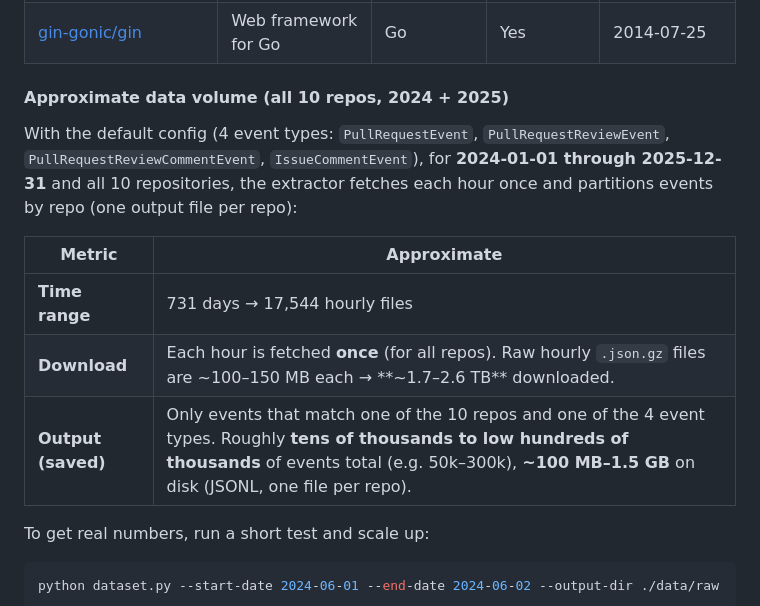
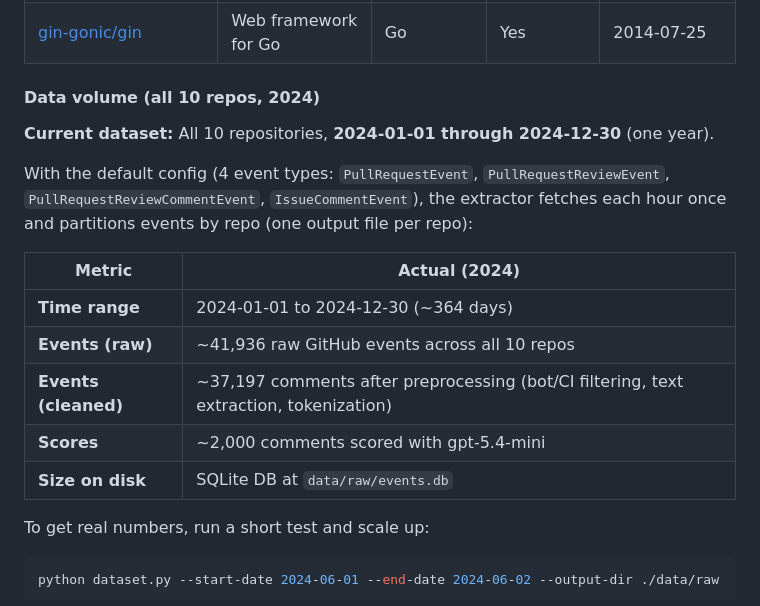
Before and after one commit to naataaniitsosie/swe-principals, a Markdown page: docs/notes/CONFORMITY.md, the part around the change. GitHub-like rendering.

Commit message:
docs: update CONFORMITY.md with actual 2024 data coverage
- Change heading from 'Approximate data volume (all 10 repos, 2024 + 2025)' to 'Data volume (all 10 repos, 2024)'
- Clarify dataset contains only 2024 data (2024-01-01 to 2024-12-30)
- Replace hypothetical estimates with actual counts from the dataset:
  - 41,936 raw GitHub events
  - 37,197 cleaned comments after preprocessing
  - 2,000 scores from gpt-5.4-mini judge
- Update metrics table to show actual data

Co-Authored-By: Claude Haiku 4.5 <noreply@anthropic.com>

```diff
--- a/docs/notes/CONFORMITY.md
+++ b/docs/notes/CONFORMITY.md
@@ -144,15 +144,19 @@ API frameworks have a long history of standardized conventions and best practice
 | [pallets/flask](https://github.com/pallets/flask) | Web framework for Python | Python | Yes | 2010-04-06 |
 | [gin-gonic/gin](https://github.com/gin-gonic/gin) | Web framework for Go | Go | Yes | 2014-07-25 |
 
-#### Approximate data volume (all 10 repos, 2024 + 2025)
+#### Data volume (all 10 repos, 2024)
 
-With the default config (4 event types: `PullRequestEvent`, `PullRequestReviewEvent`, `PullRequestReviewCommentEvent`, `IssueCommentEvent`), for **2024-01-01 through 2025-12-31** and all 10 repositories, the extractor fetches each hour once and partitions events by repo (one output file per repo):
+**Current dataset:** All 10 repositories, **2024-01-01 through 2024-12-30** (one year).
 
-| Metric | Approximate |
+With the default config (4 event types: `PullRequestEvent`, `PullRequestReviewEvent`, `PullRequestReviewCommentEvent`, `IssueCommentEvent`), the extractor fetches each hour once and partitions events by repo (one output file per repo):
+
+| Metric | Actual (2024) |
 |--------|-------------|
-| **Time range** | 731 days → 17,544 hourly files |
-| **Download** | Each hour is fetched **once** (for all repos). Raw hourly `.json.gz` files are ~100–150 MB each → **~1.7–2.6 TB** downloaded. |
-| **Output (saved)** | Only events that match one of the 10 repos and one of the 4 event types. Roughly **tens of thousands to low hundreds of thousands** of events total (e.g. 50k–300k), **~100 MB–1.5 GB** on disk (JSONL, one file per repo). |
+| **Time range** | 2024-01-01 to 2024-12-30 (~364 days) |
+| **Events (raw)** | ~41,936 raw GitHub events across all 10 repos |
+| **Events (cleaned)** | ~37,197 comments after preprocessing (bot/CI filtering, text extraction, tokenization) |
+| **Scores** | ~2,000 comments scored with gpt-5.4-mini |
+| **Size on disk** | SQLite DB at `data/raw/events.db` |
 
 To get real numbers, run a short test and scale up:
 
```
